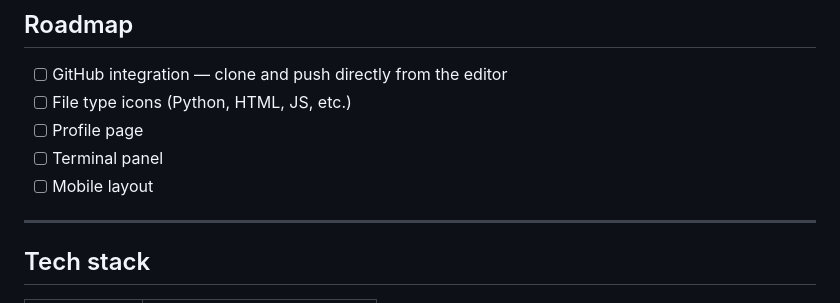
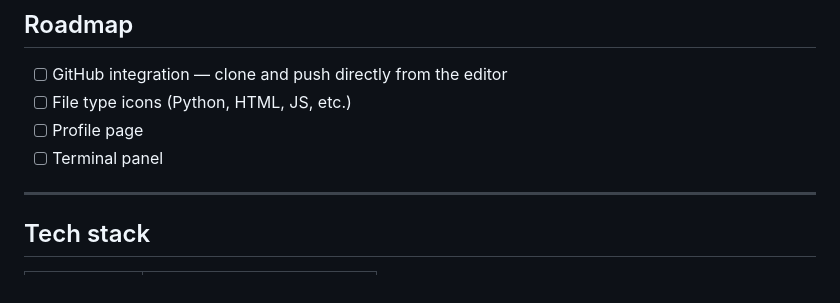
Before and after one commit to MartikTech/Slate, a Markdown page: README.md, the part around the change. GitHub-like rendering.

```diff
--- a/README.md
+++ b/README.md
@@ -103,7 +103,6 @@ No installation needed. Just open the link and start coding.
 - [ ] File type icons (Python, HTML, JS, etc.)
 - [ ] Profile page
 - [ ] Terminal panel
-- [ ] Mobile layout
 
 ---
 
```
